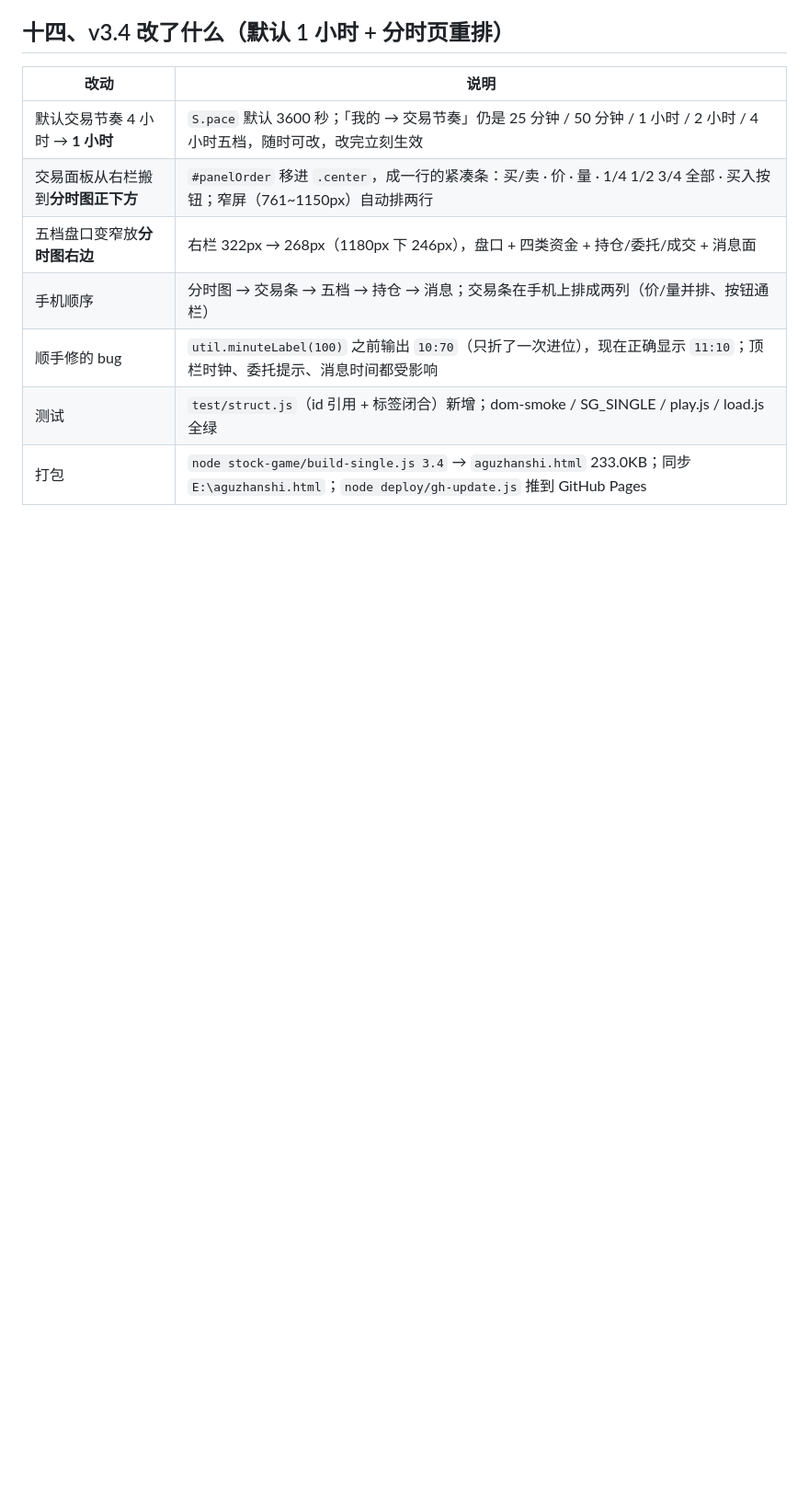
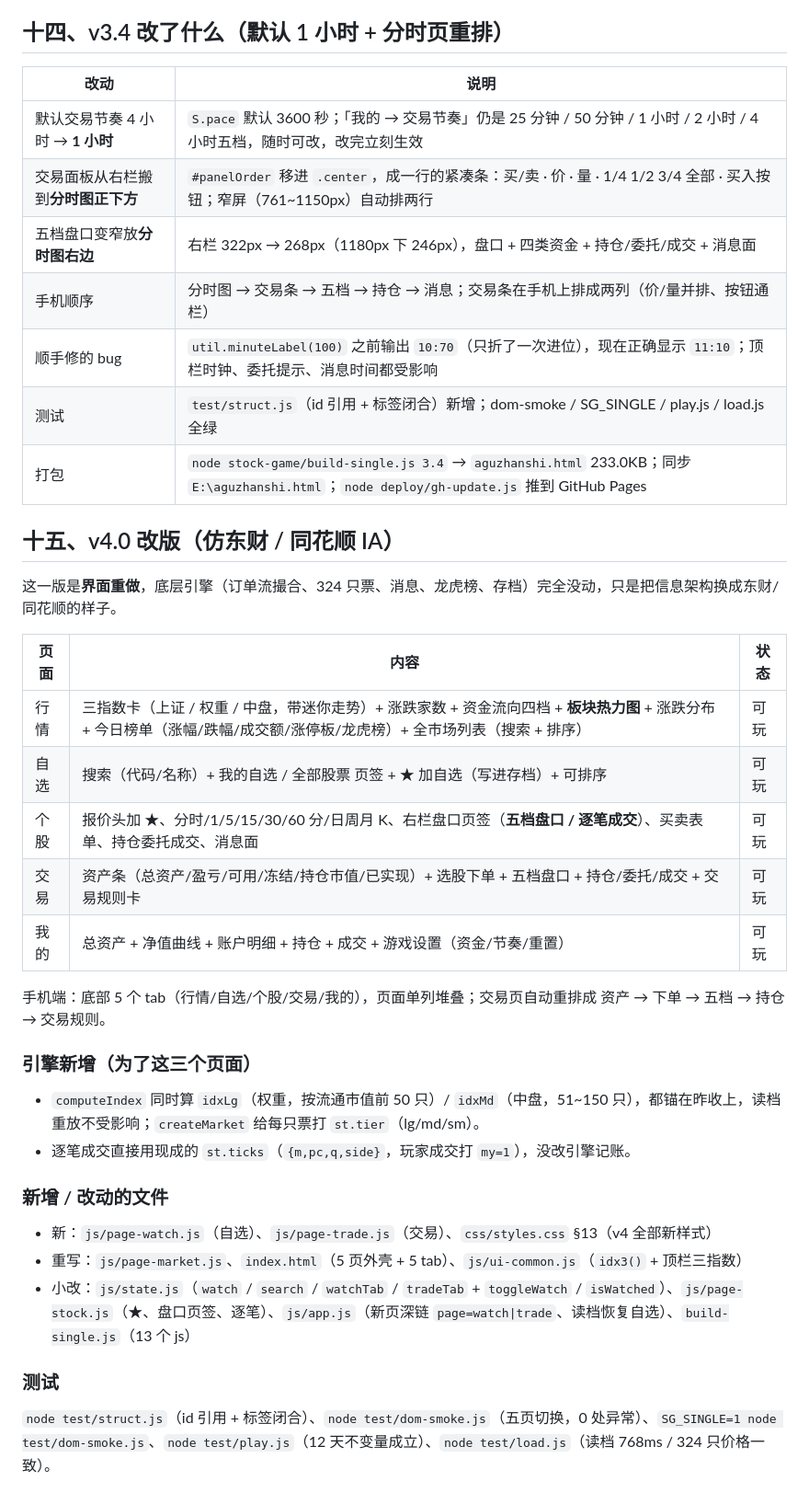
Before and after one commit to youziii999/aguzhanshi, a Markdown page: README.md, the part around the change. Shown at 92% size. Rendered like a GitHub page; blank space fills up the shorter version.

Commit message:
docs: 项目说明

```diff
--- a/README.md
+++ b/README.md
@@ -282,3 +282,29 @@ stock-game/
 | 顺手修的 bug | `util.minuteLabel(100)` 之前输出 `10:70`（只折了一次进位），现在正确显示 `11:10`；顶栏时钟、委托提示、消息时间都受影响 |
 | 测试 | `test/struct.js`（id 引用 + 标签闭合）新增；dom-smoke / SG_SINGLE / play.js / load.js 全绿 |
 | 打包 | `node stock-game/build-single.js 3.4` → `aguzhanshi.html` 233.0KB；同步 `E:\aguzhanshi.html`；`node deploy/gh-update.js` 推到 GitHub Pages |
+
+## 十五、v4.0 改版（仿东财 / 同花顺 IA）
+
+这一版是**界面重做**，底层引擎（订单流撮合、324 只票、消息、龙虎榜、存档）完全没动，只是把信息架构换成东财/同花顺的样子。
+
+| 页面 | 内容 | 状态 |
+| --- | --- | --- |
+| 行情 | 三指数卡（上证 / 权重 / 中盘，带迷你走势）+ 涨跌家数 + 资金流向四档 + **板块热力图** + 涨跌分布 + 今日榜单（涨幅/跌幅/成交额/涨停板/龙虎榜）+ 全市场列表（搜索 + 排序） | 可玩 |
+| 自选 | 搜索（代码/名称）+ 我的自选 / 全部股票 页签 + ★ 加自选（写进存档）+ 可排序 | 可玩 |
+| 个股 | 报价头加 ★、分时/1/5/15/30/60 分/日周月 K、右栏盘口页签（**五档盘口 / 逐笔成交**）、买卖表单、持仓委托成交、消息面 | 可玩 |
+| 交易 | 资产条（总资产/盈亏/可用/冻结/持仓市值/已实现）+ 选股下单 + 五档盘口 + 持仓/委托/成交 + 交易规则卡 | 可玩 |
+| 我的 | 总资产 + 净值曲线 + 账户明细 + 持仓 + 成交 + 游戏设置（资金/节奏/重置） | 可玩 |
+
+手机端：底部 5 个 tab（行情/自选/个股/交易/我的），页面单列堆叠；交易页自动重排成 资产 → 下单 → 五档 → 持仓 → 交易规则。
+
+### 引擎新增（为了这三个页面）
+- `computeIndex` 同时算 `idxLg`（权重，按流通市值前 50 只）/ `idxMd`（中盘，51~150 只），都锚在昨收上，读档重放不受影响；`createMarket` 给每只票打 `st.tier`（lg/md/sm）。
+- 逐笔成交直接用现成的 `st.ticks`（`{m,pc,q,side}`，玩家成交打 `my=1`），没改引擎记账。
+
+### 新增 / 改动的文件
+- 新：`js/page-watch.js`（自选）、`js/page-trade.js`（交易）、`css/styles.css` §13（v4 全部新样式）
+- 重写：`js/page-market.js`、`index.html`（5 页外壳 + 5 tab）、`js/ui-common.js`（`idx3()` + 顶栏三指数）
+- 小改：`js/state.js`（`watch` / `search` / `watchTab` / `tradeTab` + `toggleWatch` / `isWatched`）、`js/page-stock.js`（★、盘口页签、逐笔）、`js/app.js`（新页深链 `page=watch|trade`、读档恢复自选）、`build-single.js`（13 个 js）
+
+### 测试
+`node test/struct.js`（id 引用 + 标签闭合）、`node test/dom-smoke.js`（五页切换，0 处异常）、`SG_SINGLE=1 node test/dom-smoke.js`、`node test/play.js`（12 天不变量成立）、`node test/load.js`（读档 768ms / 324 只价格一致）。
```
